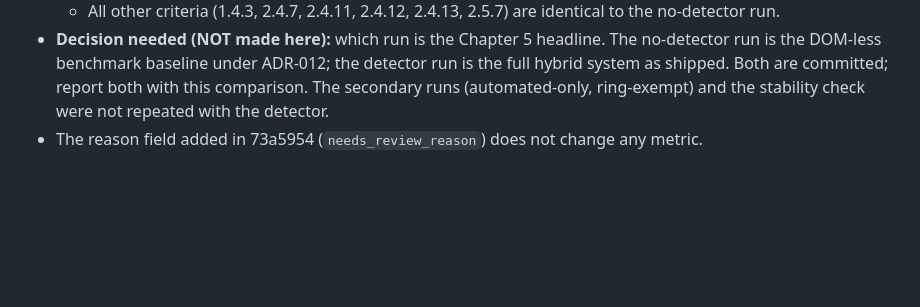
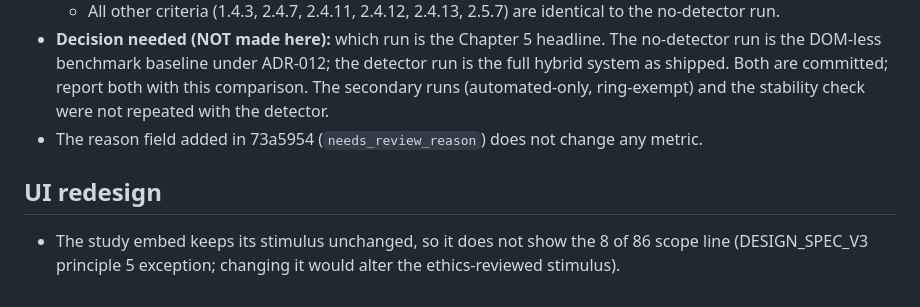
Before and after one commit to SusithD/wcag-auditor, a Markdown page: NOTES.md, the part around the change. GitHub-like rendering; blank space fills up the shorter version.

Commit message:
UI redesign note: study embed keeps its stimulus

```diff
--- a/NOTES.md
+++ b/NOTES.md
@@ -326,3 +326,7 @@ State before M10: M0-M5, M1b and M10a merged and pushed. M10's full training run
   - All other criteria (1.4.3, 2.4.7, 2.4.11, 2.4.12, 2.4.13, 2.5.7) are identical to the no-detector run.
 - **Decision needed (NOT made here):** which run is the Chapter 5 headline. The no-detector run is the DOM-less benchmark baseline under ADR-012; the detector run is the full hybrid system as shipped. Both are committed; report both with this comparison. The secondary runs (automated-only, ring-exempt) and the stability check were not repeated with the detector.
 - The reason field added in 73a5954 (`needs_review_reason`) does not change any metric.
+
+## UI redesign
+
+- The study embed keeps its stimulus unchanged, so it does not show the 8 of 86 scope line (DESIGN_SPEC_V3 principle 5 exception; changing it would alter the ethics-reviewed stimulus).
```
